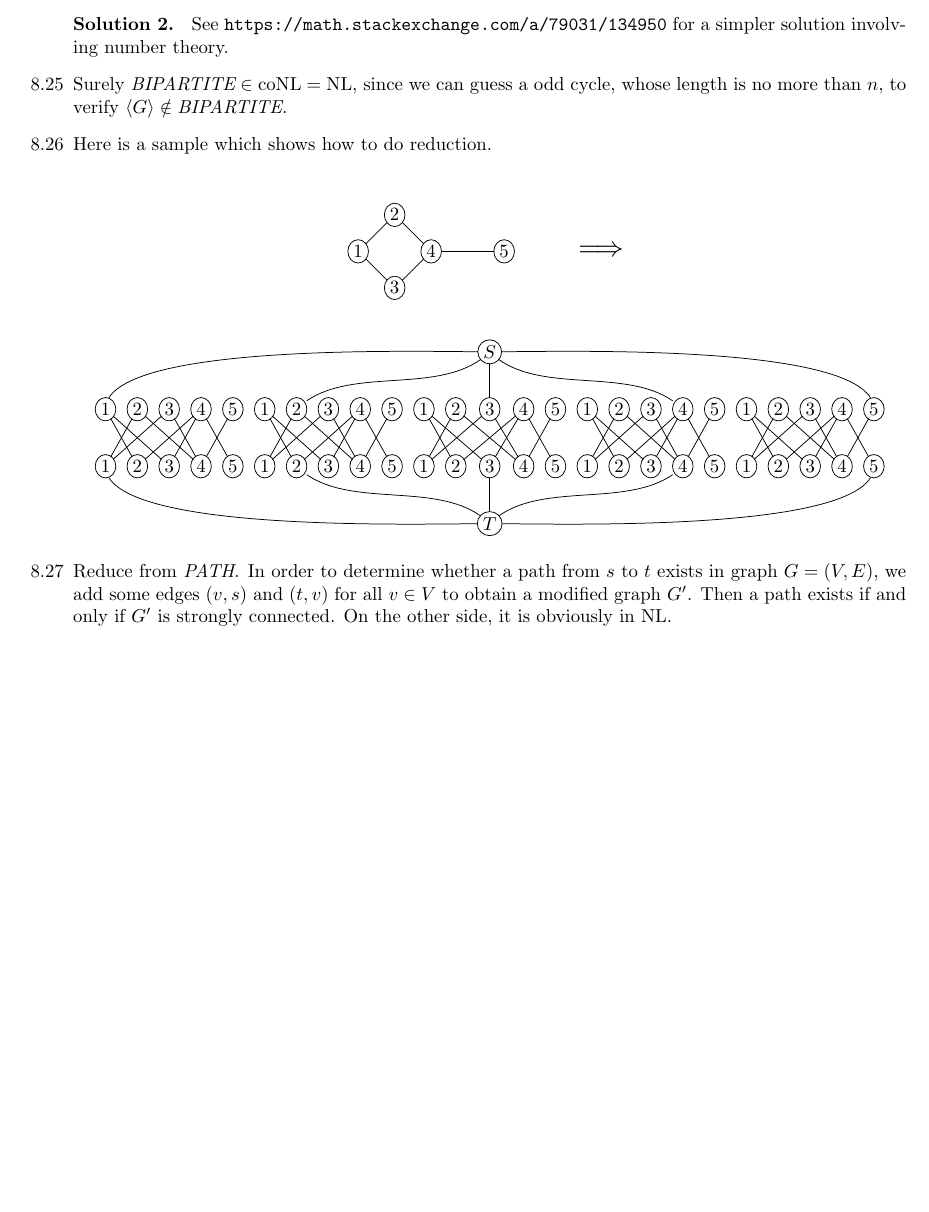
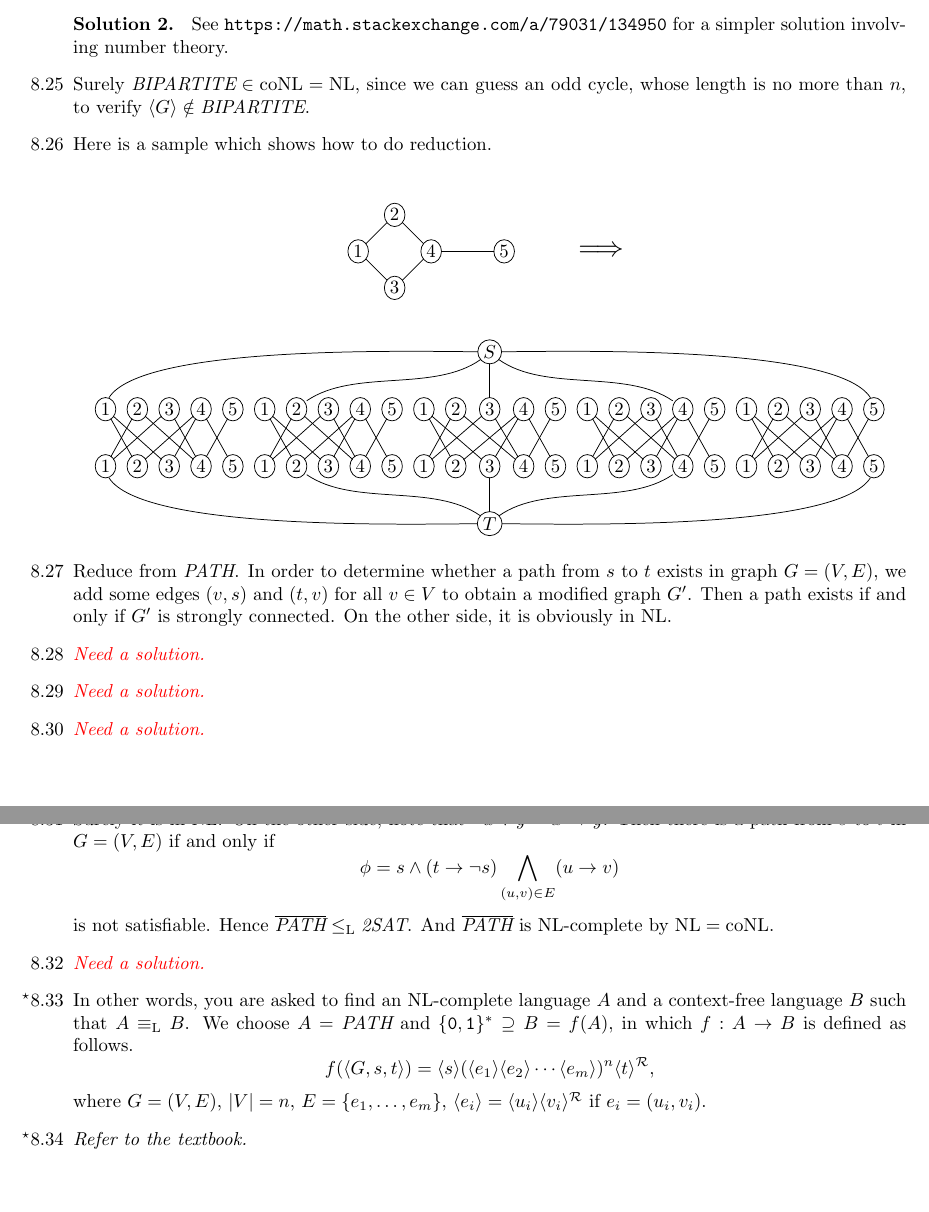
Before and after one commit to lwins-lights/Introduction-to-the-Theory-of-Computation-Hints, a LaTeX document (main.tex, which reads content/chapter8.tex): part of page 14 of 14 before the commit and two parts of pages 14 and 15 of 15 after it, the two joined at a grey line, cut so that both start at the same text, the shorter picture padded with empty space. Compiled offline with pdfLaTeX.

Commit message:
Update chapter 8

```diff
--- a/content/chapter8.tex
+++ b/content/chapter8.tex
@@ -106,7 +106,7 @@
 
 	%		8.25		%
 	\item[8.25]
-	Surely $\IT{BIPARTITE} \in \RM{coNL} = \RM{NL}$, since we can guess a odd cycle, whose length is no more than $n$, to verify $\Bra{G} \notin \IT{BIPARTITE}$.
+	Surely $\IT{BIPARTITE} \in \RM{coNL} = \RM{NL}$, since we can guess an odd cycle, whose length is no more than $n$, to verify $\Bra{G} \notin \IT{BIPARTITE}$.
 
 	%		8.26		%
 	\item[8.26]
@@ -156,4 +156,40 @@
 	\item[8.27]
 	Reduce from $\IT{PATH}$. In order to determine whether a path from $s$ to $t$ exists in graph $G = (V, E)$, we add some edges $(v, s)$ and $(t, v)$ for all $v \in V$ to obtain a modified graph $G'$. Then a path exists if and only if $G'$ is strongly connected. On the other side, it is obviously in $\RM{NL}$.
 
+	%		8.28		%
+	\item[8.28]
+	\Empty
+
+	%		8.29		%
+	\item[8.29]
+	\Empty
+
+	%		8.30		%
+	\item[8.30]
+	\Empty
+
+	%		8.31		%
+	\item[\Star 8.31]
+	Surely it is in $\RM{NL}$. On the other side, note that $\neg x \vee y = x \to y$. Then there is a path from $s$ to $t$ in $G = (V, E)$ if and only if
+	$$
+		\phi = s \wedge (t \to \neg s) \bigwedge_{(u, v) \in E} (u \to v)
+	$$
+	is not satisfiable. Hence $\overline{\IT{PATH}} \leq_{\RM{L}} \IT{2SAT}$. And $\overline{\IT{PATH}}$ is $\RM{NL}$-complete by $\RM{NL} = \RM{coNL}$.
+
+	%		8.32		%
+	\item[8.32]
+	\Empty
+
+	%		8.33		%
+	\item[\Star 8.33]
+	In other words, you are asked to find an $\RM{NL}$-complete language $A$ and a context-free language $B$ such that $A \equiv_{\RM{L}} B$. We choose $A = \IT{PATH}$ and $\{\TT{0}, \TT{1}\}^* \supseteq B = f(A)$, in which $f: A \to B$ is defined as follows.
+	$$
+		f(\Bra{G, s, t}) = \Bra{s}(\Bra{e_1} \Bra{e_2} \cdots \Bra{e_m} )^n\Bra{t}^{\mathcal{R}},
+	$$
+	where $G = (V, E)$, $|V| = n$, $E = \{e_1, \dots, e_m\}$, $\Bra{e_i} = \Bra{u_i}\Bra{v_i}^{\mathcal{R}}$ if $e_i = (u_i, v_i)$.
+
+	%		8.34		%
+	\item[\Star 8.34]
+	\Omit
+
 \end{itemize}
```
Also changed, not shown: content/chapter5.tex (+1 -1 lines), README.md, main.pdf.
